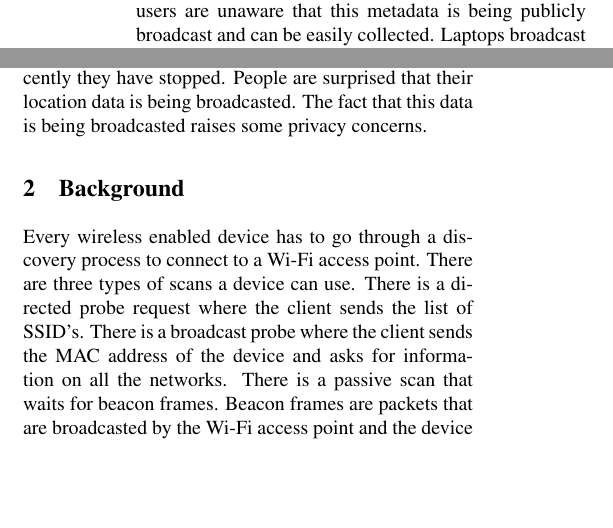
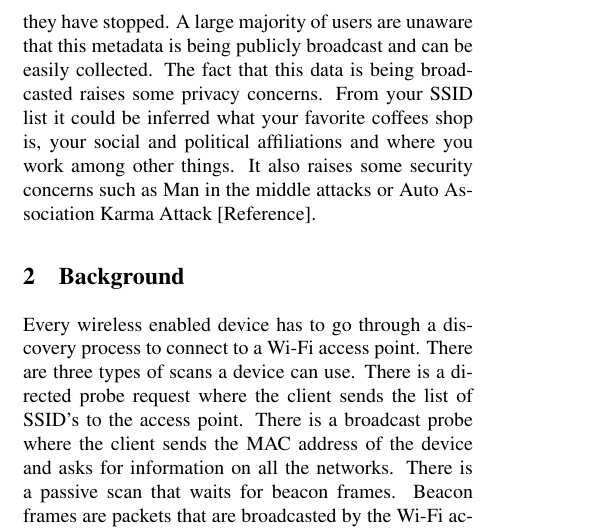
Before and after one commit to mkjenkins/ssid-paper, a LaTeX document (SSIDs.tex): two parts of the columns of page 1 of 3 before the commit and part of one column of page 1 of 3 after it, the two joined at a grey line, cut at the place of the change, the shorter picture padded with empty space. Compiled offline with pdfLaTeX; a LaTeX package or settings file that is missing is left out.

Commit message:
intro and background

```diff
--- a/SSIDs.tex
+++ b/SSIDs.tex
@@ -73,12 +73,11 @@ network associations relate them to other participants. We include
 results from a survey conducted to understand participants' reactions
 to this data.
 \section{Introduction}
-Wi-Fi access points are ubiquitous and passive Wi-Fi tracking has started to become yet another way for retailers, advertisers, and data analytics companies to glean useful information about people. A large majority of users are unaware that this metadata is being publicly broadcast and can be easily collected.
-Laptops broadcast the list of Wi-Fi networks(SSID's) that a user has ever connected to. The list of SSID's is broadcasted when your laptop is trying to connect to a Wi-Fi access point. Previously cell phones broadcasted this data however recently they have stopped. People are surprised that their location data is being broadcasted. The fact that this data is being broadcasted raises some privacy concerns.
+Wi-Fi access points are ubiquitous and passive Wi-Fi tracking has started to become yet another way for retailers, advertisers, and data analytics companies to glean useful information about people. Laptops broadcast the list of Wi-Fi networks(SSID's) that a user has ever connected to. The list of SSID's is broadcasted when your laptop is trying to connect to a Wi-Fi access point. Previously cell phones broadcasted this data however recently they have stopped. A large majority of users are unaware that this metadata is being publicly broadcast and can be easily collected. The fact that this data is being broadcasted raises some privacy concerns. From your SSID list it could be inferred what your favorite coffees shop is, your social and political affiliations and where you work among other things. It also raises some security concerns such as Man in the middle attacks or Auto Association Karma Attack [Reference].
 
 \section{Background}
 
-Every wireless enabled device has to go through a discovery process to connect to a Wi-Fi access point. There are three types of scans a device can use. There is a directed probe request where the client sends the list of SSID's. There is a broadcast probe where the client sends the MAC address of the device and asks for information on all the networks. There is a passive scan that waits for beacon frames. Beacon frames are packets that are broadcasted by the Wi-Fi access point and the device waits for a frame from an access point it has previously connected to. Laptops use different probe request methods
+Every wireless enabled device has to go through a discovery process to connect to a Wi-Fi access point. There are three types of scans a device can use. There is a directed probe request where the client sends the list of SSID's to the access point. There is a broadcast probe where the client sends the MAC address of the device and asks for information on all the networks. There is a passive scan that waits for beacon frames. Beacon frames are packets that are broadcasted by the Wi-Fi access point and the device waits for a frame from an access point it has previously connected to. Laptops use different probe request methods
 
 \section{Related Work}
 There has been a fair amount of related work in this area, however most of the work was targeted at cell phones and not laptops. Cell phones have stopped broadcasting the SSID list when probing for Wi-Fi connections.
```
